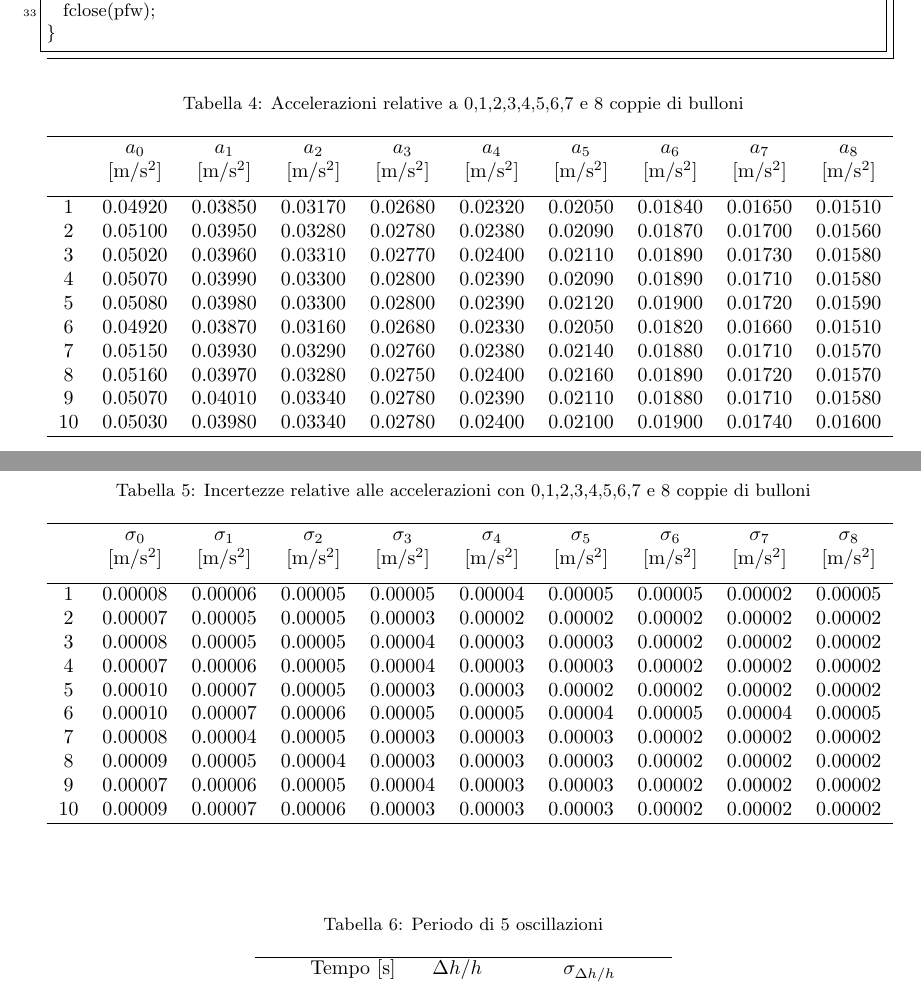
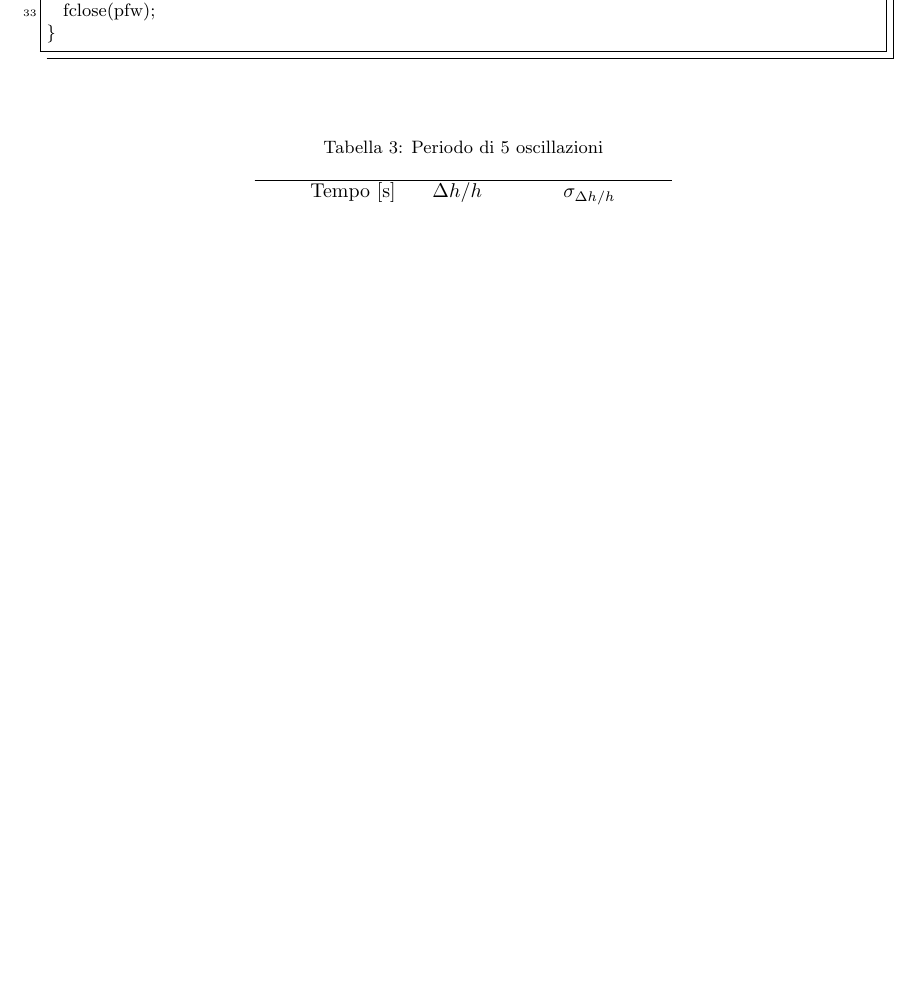
Before and after one commit to Legelli/volano, a LaTeX paper (PP6_Volano.tex): two parts of pages 18 and 19 of 20 before the commit and part of page 16 of 20 after it, the two joined at a grey line, cut so that both start at the same text, the shorter picture padded with empty space. Compiled offline with pdfLaTeX; the source files are stored in an older character set and shown here as Unicode.

Commit message:
buttato via tabelle inutili

```diff
--- a/PP6_Volano.tex
+++ b/PP6_Volano.tex
@@ -623,59 +557,6 @@ int main() {
 }
 
 \end{codice_c}
-
-
-\begin{table}[ht]
-\caption{Accelerazioni relative a 0,1,2,3,4,5,6,7 e 8 coppie di bulloni}
-\label{tab:acc}
-\centering
-\begin{tabular}{cccccccccc}
-  \hline
- & $a_0$ & $a_1$ & $a_2$ &$a_3$ & $a_4$ & $a_5$ & $a_6$ & $a_7$ & $a_8$ \\
-  & $[\SI{}{m/s^2}]$ & $[\SI{}{m/s^2}]$ & $[\SI{}{m/s^2}]$ & $[\SI{}{m/s^2}]$ & $[\SI{}{m/s^2}]$ & $[\SI{}{m/s^2}]$ & $[\SI{}{m/s^2}]$ & $[\SI{}{m/s^2}]$ & $[\SI{}{m/s^2}]$\\[0.2cm]
-  \hline
-1 & 0.04920 & 0.03850 & 0.03170 & 0.02680 & 0.02320 & 0.02050 & 0.01840 & 0.01650 & 0.01510 \\
-  2 & 0.05100 & 0.03950 & 0.03280 & 0.02780 & 0.02380 & 0.02090 & 0.01870 & 0.01700 & 0.01560 \\
-  3 & 0.05020 & 0.03960 & 0.03310 & 0.02770 & 0.02400 & 0.02110 & 0.01890 & 0.01730 & 0.01580 \\
-  4 & 0.05070 & 0.03990 & 0.03300 & 0.02800 & 0.02390 & 0.02090 & 0.01890 & 0.01710 & 0.01580 \\
-  5 & 0.05080 & 0.03980 & 0.03300 & 0.02800 & 0.02390 & 0.02120 & 0.01900 & 0.01720 & 0.01590 \\
-  6 & 0.04920 & 0.03870 & 0.03160 & 0.02680 & 0.02330 & 0.02050 & 0.01820 & 0.01660 & 0.01510 \\
-  7 & 0.05150 & 0.03930 & 0.03290 & 0.02760 & 0.02380 & 0.02140 & 0.01880 & 0.01710 & 0.01570 \\
-  8 & 0.05160 & 0.03970 & 0.03280 & 0.02750 & 0.02400 & 0.02160 & 0.01890 & 0.01720 & 0.01570 \\
-  9 & 0.05070 & 0.04010 & 0.03340 & 0.02780 & 0.02390 & 0.02110 & 0.01880 & 0.01710 & 0.01580 \\
-  10 & 0.05030 & 0.03980 & 0.03340 & 0.02780 & 0.02400 & 0.02100 & 0.01900 & 0.01740 & 0.01600 \\
-   \hline
-   \end{tabular}
-\end{table}
-
-
-
-
-\begin{table}[ht]
-\caption{Incertezze relative alle accelerazioni con 0,1,2,3,4,5,6,7 e 8 coppie di bulloni}
-\label{tab:sigma}
-\centering
-\begin{tabular}{cccccccccc}
-  \hline
- & $\sigma_0$ & $\sigma_1$ &$\sigma_2$ & $\sigma_3$ & $\sigma_4$ & $\sigma_5$  & $\sigma_6$ & $\sigma_7$  & $\sigma_8$ \\
- & $[\SI{}{m/s^2}]$ & $[\SI{}{m/s^2}]$ & $[\SI{}{m/s^2}]$ & $[\SI{}{m/s^2}]$ & $[\SI{}{m/s^2}]$ & $[\SI{}{m/s^2}]$ & $[\SI{}{m/s^2}]$ & $[\SI{}{m/s^2}]$ & $[\SI{}{m/s^2}]$\\[0.2cm]
-  \hline
-1 & 0.00008 & 0.00006 & 0.00005 & 0.00005 & 0.00004 & 0.00005 & 0.00005 & 0.00002 & 0.00005 \\
-  2 & 0.00007 & 0.00005 & 0.00005 & 0.00003 & 0.00002 & 0.00002 & 0.00002 & 0.00002 & 0.00002 \\
-  3 & 0.00008 & 0.00005 & 0.00005 & 0.00004 & 0.00003 & 0.00003 & 0.00002 & 0.00002 & 0.00002 \\
-  4 & 0.00007 & 0.00006 & 0.00005 & 0.00004 & 0.00003 & 0.00003 & 0.00002 & 0.00002 & 0.00002 \\
-  5 & 0.00010 & 0.00007 & 0.00005 & 0.00003 & 0.00003 & 0.00002 & 0.00002 & 0.00002 & 0.00002 \\
-  6 & 0.00010 & 0.00007 & 0.00006 & 0.00005 & 0.00005 & 0.00004 & 0.00005 & 0.00004 & 0.00005 \\
-  7 & 0.00008 & 0.00004 & 0.00005 & 0.00003 & 0.00003 & 0.00003 & 0.00002 & 0.00002 & 0.00002 \\
-  8 & 0.00009 & 0.00005 & 0.00004 & 0.00003 & 0.00003 & 0.00003 & 0.00002 & 0.00002 & 0.00002 \\
-  9 & 0.00007 & 0.00006 & 0.00005 & 0.00004 & 0.00003 & 0.00003 & 0.00002 & 0.00002 & 0.00002 \\
-  10 & 0.00009 & 0.00007 & 0.00006 & 0.00003 & 0.00003 & 0.00003 & 0.00002 & 0.00002 & 0.00002 \\
-   \hline
-\end{tabular}
-\end{table}
-
-
-
 
 \begin{center}
 \begin{longtable}{cccc}
```
Also changed, not shown: PP6_Volano.tex (125 more changed lines).
